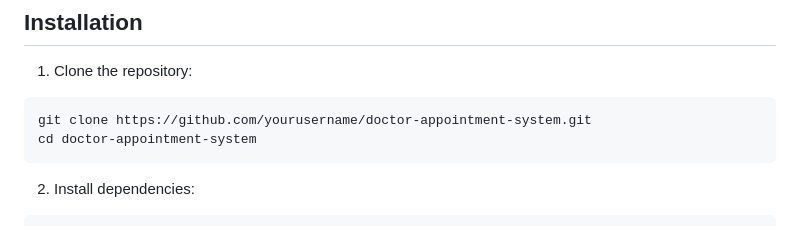
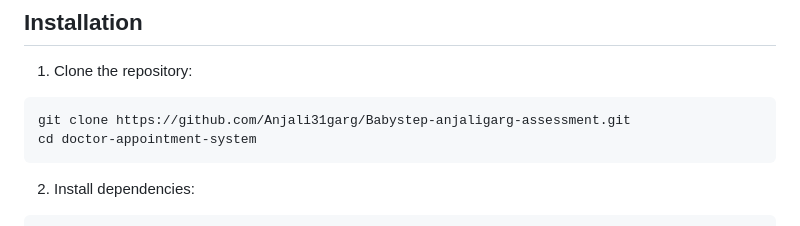
Before and after one commit to Anjali31garg/Babystep-anjaligarg-assessment, a Markdown page: README.md, the part around the change. Drawn GitHub-style.

````diff
--- a/README.md
+++ b/README.md
@@ -24,7 +24,7 @@ Before running this application, make sure you have the following installed:
 
 1. Clone the repository:
 ```bash
-git clone https://github.com/yourusername/doctor-appointment-system.git
+git clone https://github.com/Anjali31garg/Babystep-anjaligarg-assessment.git
 cd doctor-appointment-system
 ```
 
````
